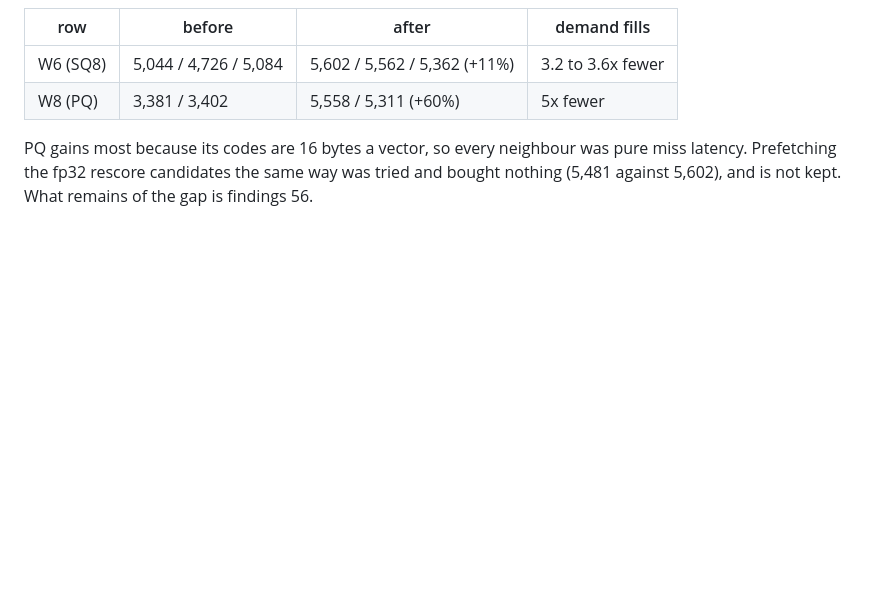
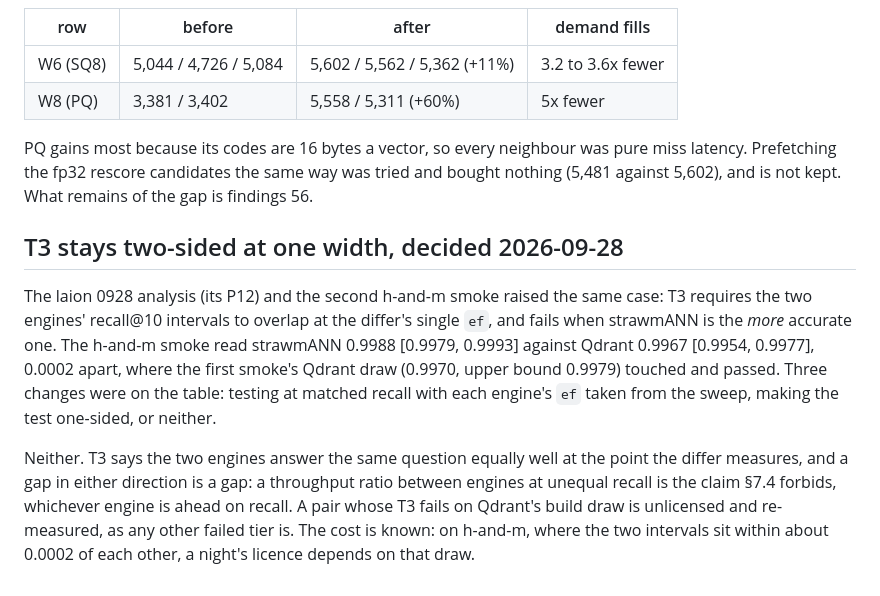
Before and after one commit to agourlay/strawmann, a Markdown page: docs/decisions.md, the part around the change. Rendered like a GitHub page; blank space fills up the shorter version.

Commit message:
decisions: T3 stays two-sided at one width
The h-and-m smoke failed T3 with strawmANN the more accurate engine (0.9988
against 0.9967, intervals 0.0002 apart). Matched-recall and one-sided
variants were considered and not taken: a ratio at unequal recall is the
claim §7.4 forbids in either direction, and a pair failing on Qdrant's build
draw is re-measured like any failed tier.

Co-Authored-By: Claude Opus 5.5 (1M context) <noreply@anthropic.com>

```diff
--- a/docs/decisions.md
+++ b/docs/decisions.md
@@ -1780,3 +1780,22 @@ PQ gains most because its codes are 16 bytes a vector, so every neighbour was
 pure miss latency. Prefetching the fp32 rescore candidates the same way was
 tried and bought nothing (5,481 against 5,602), and is not kept. What remains
 of the gap is findings 56.
+
+## T3 stays two-sided at one width, decided 2026-09-28
+
+The laion 0928 analysis (its P12) and the second h-and-m smoke raised the same
+case: T3 requires the two engines' recall@10 intervals to overlap at the
+differ's single `ef`, and fails when strawmANN is the *more* accurate one. The
+h-and-m smoke read strawmANN 0.9988 [0.9979, 0.9993] against Qdrant 0.9967
+[0.9954, 0.9977], 0.0002 apart, where the first smoke's Qdrant draw (0.9970,
+upper bound 0.9979) touched and passed. Three changes were on the table:
+testing at matched recall with each engine's `ef` taken from the sweep,
+making the test one-sided, or neither.
+
+Neither. T3 says the two engines answer the same question equally well at the
+point the differ measures, and a gap in either direction is a gap: a
+throughput ratio between engines at unequal recall is the claim §7.4 forbids,
+whichever engine is ahead on recall. A pair whose T3 fails on Qdrant's build
+draw is unlicensed and re-measured, as any other failed tier is. The cost is
+known: on h-and-m, where the two intervals sit within about 0.0002 of each
+other, a night's licence depends on that draw.
```
